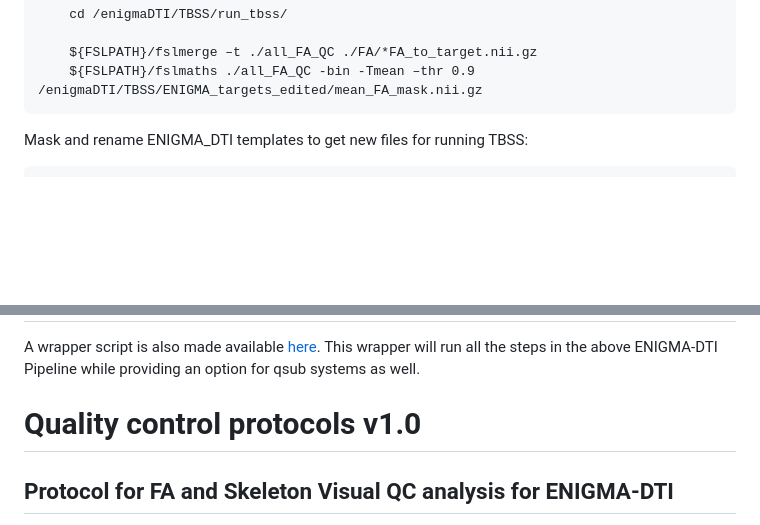
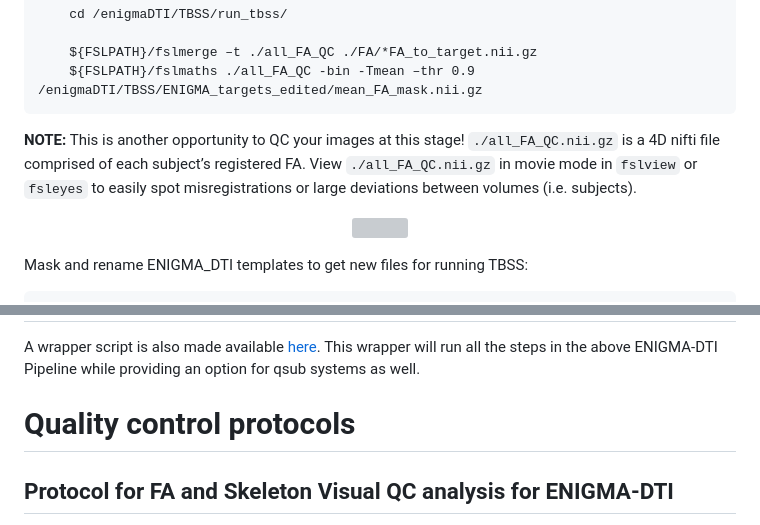
Before and after one commit to ENIGMA-git/ENIGMA-DTI-TBSS-Protocol, a Markdown page: README.md, 2 parts joined by grey strips. Rendered like a GitHub page; blank space fills up the shorter version; grey boxes are pictures that could not be loaded.

```diff
--- a/README.md
+++ b/README.md
@@ -61,6 +61,12 @@ One option to create a common mask for your study (in ENIGMA space) is to combin
 
         ${FSLPATH}/fslmerge –t ./all_FA_QC ./FA/*FA_to_target.nii.gz
         ${FSLPATH}/fslmaths ./all_FA_QC -bin -Tmean –thr 0.9 /enigmaDTI/TBSS/ENIGMA_targets_edited/mean_FA_mask.nii.gz
+
+**NOTE:** This is another opportunity to QC your images at this stage! `./all_FA_QC.nii.gz` is a 4D nifti file comprised of each subject’s registered FA. View `./all_FA_QC.nii.gz` in movie mode in `fslview` or `fsleyes` to easily spot misregistrations or large deviations between volumes (i.e. subjects).
+
+<p align="center">
+<img src="tbss_qc/moviemode_QC_35speed.gif" width="80%"">
+</p>
 
 Mask and rename ENIGMA_DTI templates to get new files for running TBSS:
 
@@ -401,7 +407,7 @@ Congrats! Now you should have all of your subjects ROIs in one spreadsheet per d
 
 A wrapper script is also made available [here](https://github.com/lizhaddad/ENIGMA-DTI-TBSS-Wrapper). This wrapper will run all the steps in the above ENIGMA-DTI Pipeline while providing an option for qsub systems as well.
 
-# Quality control protocols v1.0
+# Quality control protocols
 
 
 
```
Also changed, not shown: other parts of README.md (+15 -86 lines).
